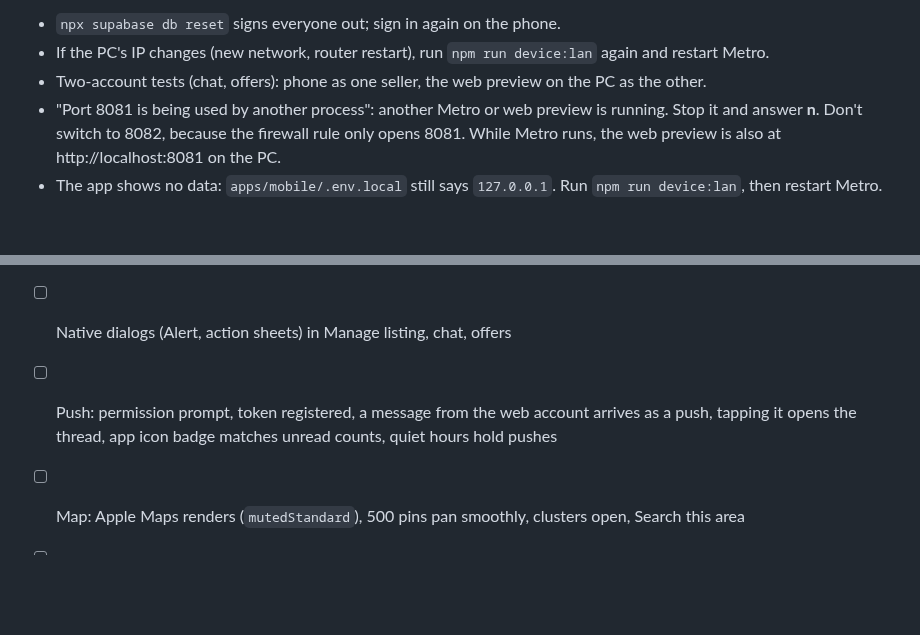
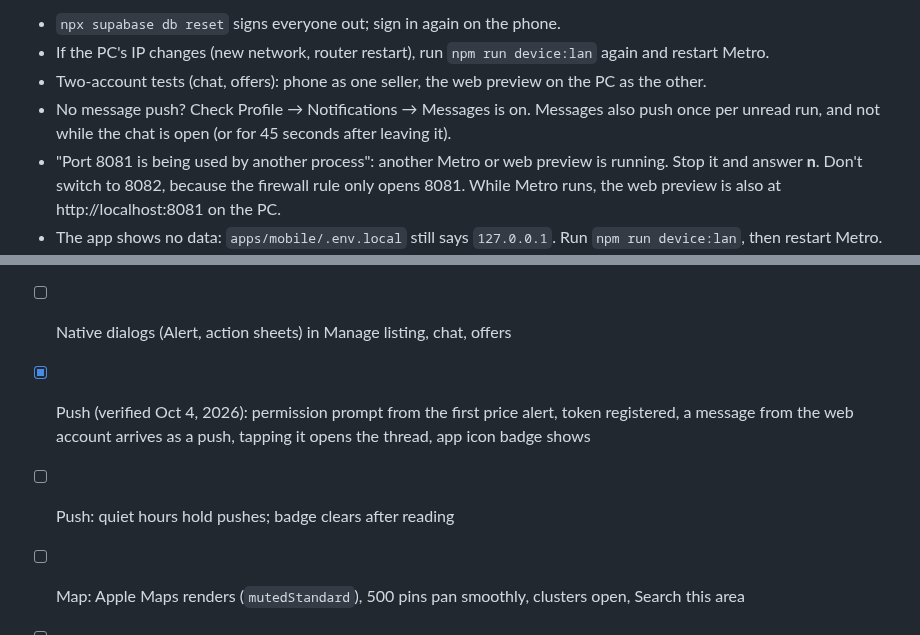
Before and after one commit to jd-innovations/pickledeals, a Markdown page: docs/DEVICE_SETUP.md, 2 parts joined by grey strips. Rendered like a GitHub page; blank space fills up the shorter version.

Commit message:
Device testing: push verified on iPhone; push troubleshooting notes
Co-Authored-By: Claude Opus 5.5 <noreply@anthropic.com>

```diff
--- a/docs/DEVICE_SETUP.md
+++ b/docs/DEVICE_SETUP.md
@@ -83,6 +83,8 @@ Notes:
 - `npx supabase db reset` signs everyone out; sign in again on the phone.
 - If the PC's IP changes (new network, router restart), run `npm run device:lan` again and restart Metro.
 - Two-account tests (chat, offers): phone as one seller, the web preview on the PC as the other.
+- No message push? Check Profile → Notifications → Messages is on. Messages also push once per unread
+  run, and not while the chat is open (or for 45 seconds after leaving it).
 - "Port 8081 is being used by another process": another Metro or web preview is running. Stop it and
   answer **n**. Don't switch to 8082, because the firewall rule only opens 8081. While Metro runs,
   the web preview is also at http://localhost:8081 on the PC.
@@ -97,8 +99,9 @@ Notes:
 - [ ] Camera and photo library in the sell flow; photos upload and show on the listing
 - [ ] Location permission, approximate area, reverse geocoding, city/ZIP search
 - [ ] Native dialogs (Alert, action sheets) in Manage listing, chat, offers
-- [ ] Push: permission prompt, token registered, a message from the web account arrives as a push,
-      tapping it opens the thread, app icon badge matches unread counts, quiet hours hold pushes
+- [x] Push (verified Oct 4, 2026): permission prompt from the first price alert, token registered, a
+      message from the web account arrives as a push, tapping it opens the thread, app icon badge shows
+- [ ] Push: quiet hours hold pushes; badge clears after reading
 - [ ] Map: Apple Maps renders (`mutedStandard`), 500 pins pan smoothly, clusters open, Search this area
 - [ ] Sell flow: list an item in under 60 seconds
 - [ ] Inbox swipe actions, composer and keyboard behaviour
```
Also changed, not shown: docs/HANDOFF.md (+1 -1 lines).
